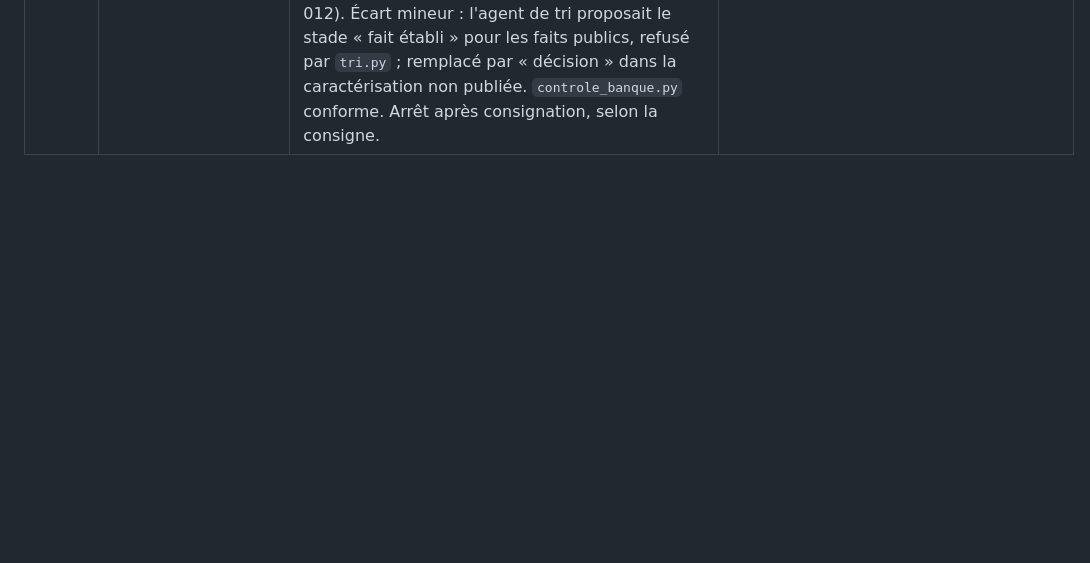
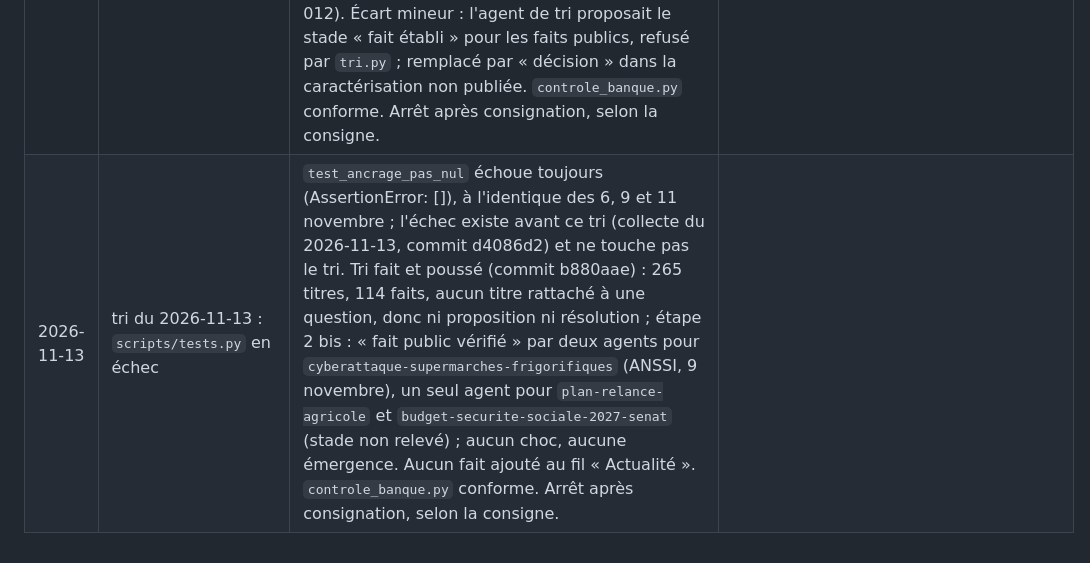
Before and after one commit to Beynat/psychohistoire, a Markdown page: modele/journal.md, the part around the change. Rendered like a GitHub page; blank space fills up the shorter version.

Commit message:
Tri du 2026-11-13 : échec de tests.py consigné
Co-Authored-By: Claude Opus 5.5 <noreply@anthropic.com>
Claude-Session: https://claude.ai/code/session_018yD5bvfktQtJ8M8WXCiSLD

```diff
--- a/modele/journal.md
+++ b/modele/journal.md
@@ -81,3 +81,4 @@
 | 2026-11-06 | tri du 2026-11-06 : `scripts/tests.py` en échec | `test_ancrage_pas_nul` échoue (AssertionError: [] : aucune question essai `ecart_FR_DE_pb` du mois du jour d'ancrage) ; l'échec existait déjà au commit f095802 (collecte du 2026-11-06), avant ce tri, et ne touche pas le tri. Le commit du tri (d088ceb : 269 décisions, reprise, 2 faits au fil « Actualité ») a été poussé avant la lecture du résultat des tests, la chaîne de commandes ne propageant pas le code de sortie ; `controle_banque.py` conforme. Arrêt ici, à corriger avant le prochain passage. |
 | 2026-11-09 | tri du 2026-11-09 : `scripts/tests.py` en échec | `test_ancrage_pas_nul` échoue toujours (AssertionError: []), à l'identique du 6 novembre ; l'échec existe déjà au commit 95adaf9 (collecte du 2026-11-09), avant ce tri, et ne touche pas le tri. Le tri (372 titres, commit 98b54a3) est poussé ; `controle_banque.py` conforme. Aucun fait ajouté au fil « Actualité ». Arrêt après consignation, selon la consigne. |
 | 2026-11-11 | tri du 2026-11-11 : `scripts/tests.py` en échec | `test_ancrage_pas_nul` échoue toujours (AssertionError: []), à l'identique des 6 et 9 novembre ; l'échec existe avant ce tri (collecte du 2026-11-11, commit 6178084) et ne touche pas le tri. Tri fait : 273 titres, 110 faits, 1 titre rattaché (Q-EV-30, résultats américains non certifiés : aucune proposition des deux vérificateurs), aucune étape officielle vérifiée, aucune émergence ; 2 faits au fil « Actualité » (J-029, J-012). Écart mineur : l'agent de tri proposait le stade « fait établi » pour les faits publics, refusé par `tri.py` ; remplacé par « décision » dans la caractérisation non publiée. `controle_banque.py` conforme. Arrêt après consignation, selon la consigne. |
+| 2026-11-13 | tri du 2026-11-13 : `scripts/tests.py` en échec | `test_ancrage_pas_nul` échoue toujours (AssertionError: []), à l'identique des 6, 9 et 11 novembre ; l'échec existe avant ce tri (collecte du 2026-11-13, commit d4086d2) et ne touche pas le tri. Tri fait et poussé (commit b880aae) : 265 titres, 114 faits, aucun titre rattaché à une question, donc ni proposition ni résolution ; étape 2 bis : « fait public vérifié » par deux agents pour `cyberattaque-supermarches-frigorifiques` (ANSSI, 9 novembre), un seul agent pour `plan-relance-agricole` et `budget-securite-sociale-2027-senat` (stade non relevé) ; aucun choc, aucune émergence. Aucun fait ajouté au fil « Actualité ». `controle_banque.py` conforme. Arrêt après consignation, selon la consigne. |
```
